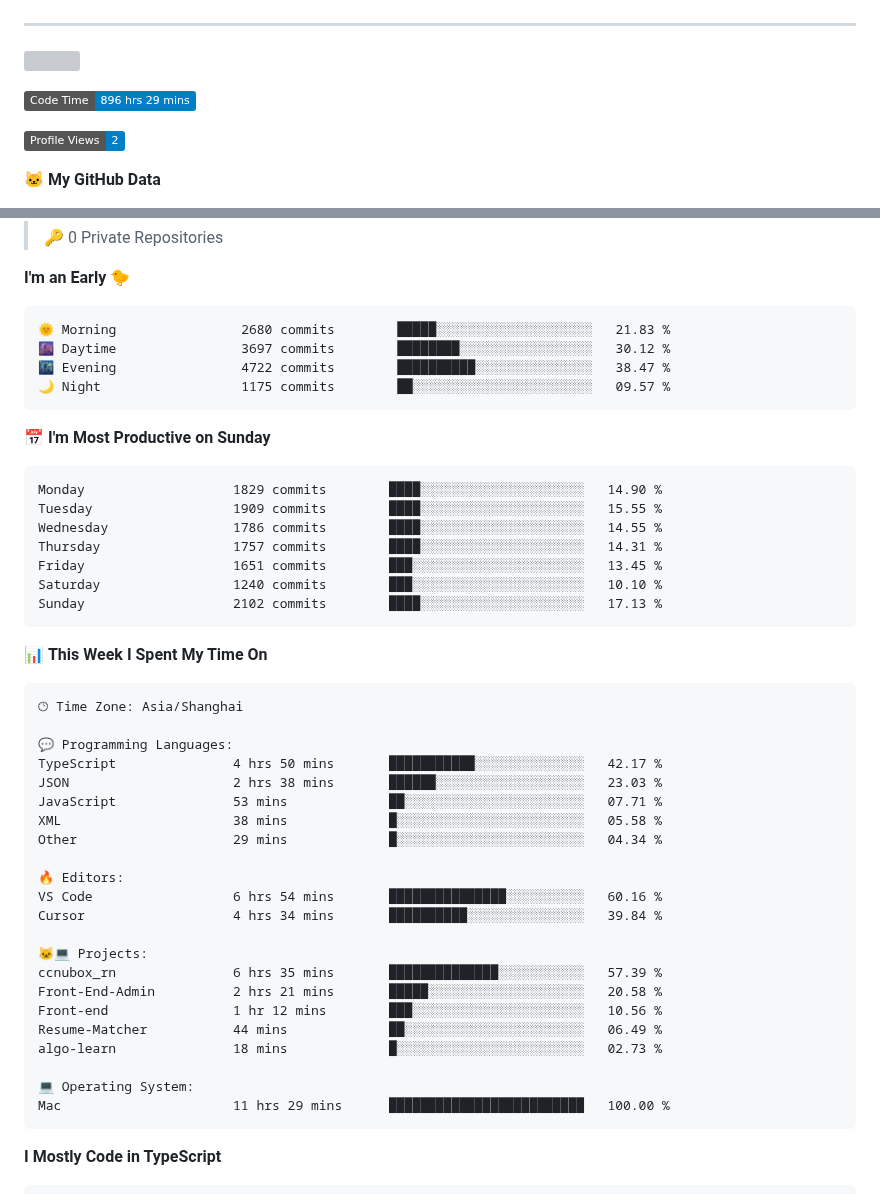
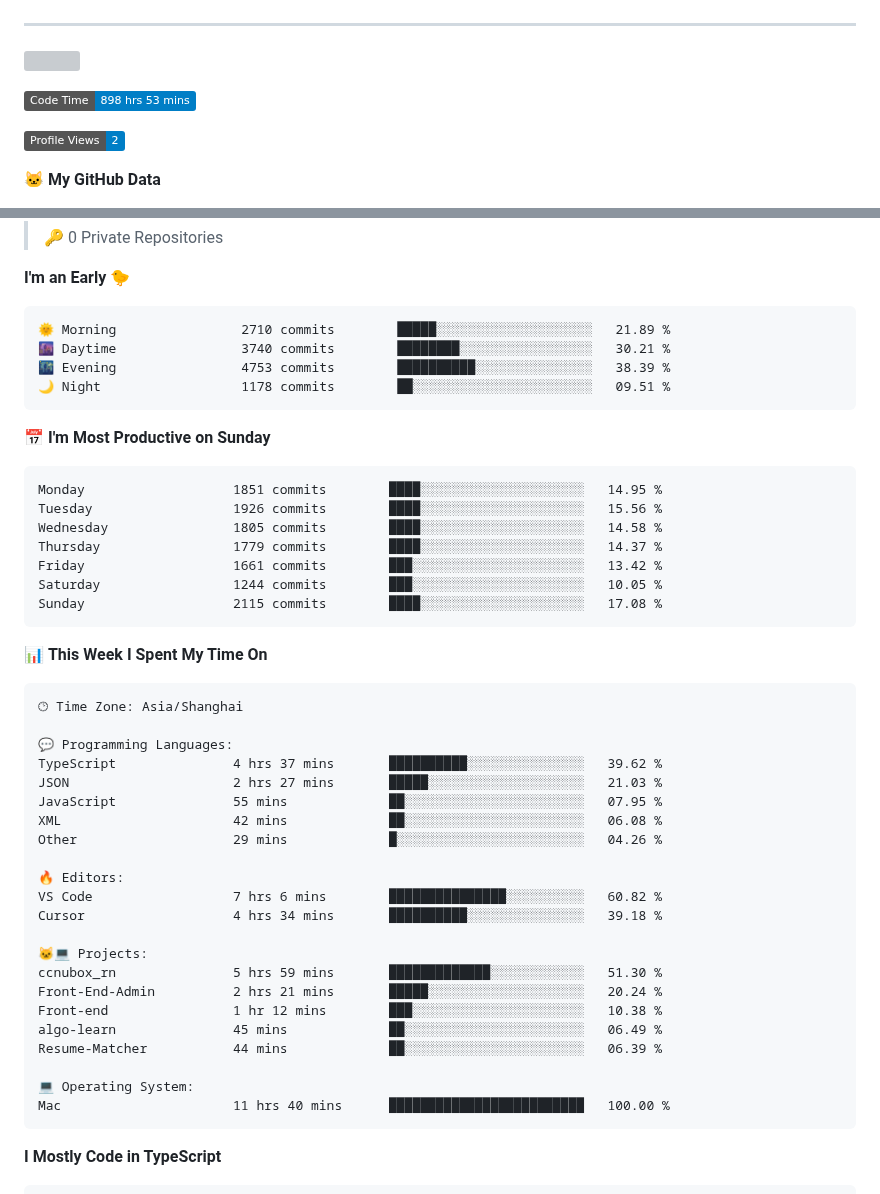
Before and after one commit to eleliauk/eleliauk, a Markdown page: README.md, 2 parts joined by grey strips. Rendered like a GitHub page; badges without logos; grey boxes are pictures that could not be loaded.

Commit message:
Updated with Dev Metrics

````diff
--- a/README.md
+++ b/README.md
@@ -23,7 +23,7 @@ const eleliauk = Object.create(FrontEndDeveloper)
 [![](https://img.shields.io/endpoint?url=https://awards.antv.vision/eleliauk-g2-contributor.json)](https://github.com/antvis/g2)
 
 <!--START_SECTION:waka-->
-![Code Time](http://img.shields.io/badge/Code%20Time-896%20hrs%2029%20mins-blue)
+![Code Time](http://img.shields.io/badge/Code%20Time-898%20hrs%2053%20mins-blue)
 
 ![Profile Views](http://img.shields.io/badge/Profile%20Views-2-blue)
 
@@ -42,21 +42,21 @@ const eleliauk = Object.create(FrontEndDeveloper)
 **I'm an Early 🐤**
 
 ```text
-🌞 Morning                2680 commits        █████░░░░░░░░░░░░░░░░░░░░   21.83 %
-🌆 Daytime                3697 commits        ████████░░░░░░░░░░░░░░░░░   30.12 %
-🌃 Evening                4722 commits        ██████████░░░░░░░░░░░░░░░   38.47 %
-🌙 Night                  1175 commits        ██░░░░░░░░░░░░░░░░░░░░░░░   09.57 %
+🌞 Morning                2710 commits        █████░░░░░░░░░░░░░░░░░░░░   21.89 %
+🌆 Daytime                3740 commits        ████████░░░░░░░░░░░░░░░░░   30.21 %
+🌃 Evening                4753 commits        ██████████░░░░░░░░░░░░░░░   38.39 %
+🌙 Night                  1178 commits        ██░░░░░░░░░░░░░░░░░░░░░░░   09.51 %
 ```
 📅 **I'm Most Productive on Sunday**
 
 ```text
-Monday                   1829 commits        ████░░░░░░░░░░░░░░░░░░░░░   14.90 %
-Tuesday                  1909 commits        ████░░░░░░░░░░░░░░░░░░░░░   15.55 %
-Wednesday                1786 commits        ████░░░░░░░░░░░░░░░░░░░░░   14.55 %
-Thursday                 1757 commits        ████░░░░░░░░░░░░░░░░░░░░░   14.31 %
-Friday                   1651 commits        ███░░░░░░░░░░░░░░░░░░░░░░   13.45 %
-Saturday                 1240 commits        ███░░░░░░░░░░░░░░░░░░░░░░   10.10 %
-Sunday                   2102 commits        ████░░░░░░░░░░░░░░░░░░░░░   17.13 %
+Monday                   1851 commits        ████░░░░░░░░░░░░░░░░░░░░░   14.95 %
+Tuesday                  1926 commits        ████░░░░░░░░░░░░░░░░░░░░░   15.56 %
+Wednesday                1805 commits        ████░░░░░░░░░░░░░░░░░░░░░   14.58 %
+Thursday                 1779 commits        ████░░░░░░░░░░░░░░░░░░░░░   14.37 %
+Friday                   1661 commits        ███░░░░░░░░░░░░░░░░░░░░░░   13.42 %
+Saturday                 1244 commits        ███░░░░░░░░░░░░░░░░░░░░░░   10.05 %
+Sunday                   2115 commits        ████░░░░░░░░░░░░░░░░░░░░░   17.08 %
 ```
 
 
@@ -66,25 +66,25 @@ Sunday                   2102 commits        ████░░░░░░░
 🕑︎ Time Zone: Asia/Shanghai
 
 💬 Programming Languages:
-TypeScript               4 hrs 50 mins       ███████████░░░░░░░░░░░░░░   42.17 %
-JSON                     2 hrs 38 mins       ██████░░░░░░░░░░░░░░░░░░░   23.03 %
-JavaScript               53 mins             ██░░░░░░░░░░░░░░░░░░░░░░░   07.71 %
-XML                      38 mins             █░░░░░░░░░░░░░░░░░░░░░░░░   05.58 %
-Other                    29 mins             █░░░░░░░░░░░░░░░░░░░░░░░░   04.34 %
+TypeScript               4 hrs 37 mins       ██████████░░░░░░░░░░░░░░░   39.62 %
+JSON                     2 hrs 27 mins       █████░░░░░░░░░░░░░░░░░░░░   21.03 %
+JavaScript               55 mins             ██░░░░░░░░░░░░░░░░░░░░░░░   07.95 %
+XML                      42 mins             ██░░░░░░░░░░░░░░░░░░░░░░░   06.08 %
+Other                    29 mins             █░░░░░░░░░░░░░░░░░░░░░░░░   04.26 %
 
 🔥 Editors:
-VS Code                  6 hrs 54 mins       ███████████████░░░░░░░░░░   60.16 %
-Cursor                   4 hrs 34 mins       ██████████░░░░░░░░░░░░░░░   39.84 %
+VS Code                  7 hrs 6 mins        ███████████████░░░░░░░░░░   60.82 %
+Cursor                   4 hrs 34 mins       ██████████░░░░░░░░░░░░░░░   39.18 %
 
 🐱‍💻 Projects:
-ccnubox_rn               6 hrs 35 mins       ██████████████░░░░░░░░░░░   57.39 %
-Front-End-Admin          2 hrs 21 mins       █████░░░░░░░░░░░░░░░░░░░░   20.58 %
-Front-end                1 hr 12 mins        ███░░░░░░░░░░░░░░░░░░░░░░   10.56 %
-Resume-Matcher           44 mins             ██░░░░░░░░░░░░░░░░░░░░░░░   06.49 %
-algo-learn               18 mins             █░░░░░░░░░░░░░░░░░░░░░░░░   02.73 %
+ccnubox_rn               5 hrs 59 mins       █████████████░░░░░░░░░░░░   51.30 %
+Front-End-Admin          2 hrs 21 mins       █████░░░░░░░░░░░░░░░░░░░░   20.24 %
+Front-end                1 hr 12 mins        ███░░░░░░░░░░░░░░░░░░░░░░   10.38 %
+algo-learn               45 mins             ██░░░░░░░░░░░░░░░░░░░░░░░   06.49 %
+Resume-Matcher           44 mins             ██░░░░░░░░░░░░░░░░░░░░░░░   06.39 %
 
 💻 Operating System:
-Mac                      11 hrs 29 mins      █████████████████████████   100.00 %
+Mac                      11 hrs 40 mins      █████████████████████████   100.00 %
 ```
 
 **I Mostly Code in TypeScript**
````
Also changed, not shown: other parts of README.md (+1 -1 lines), assets/bar_graph.png.
